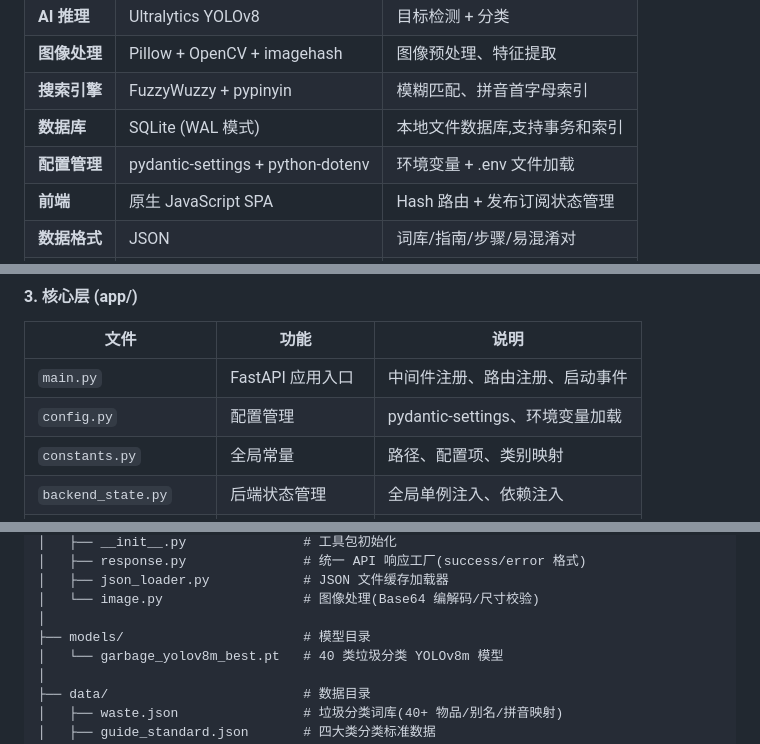
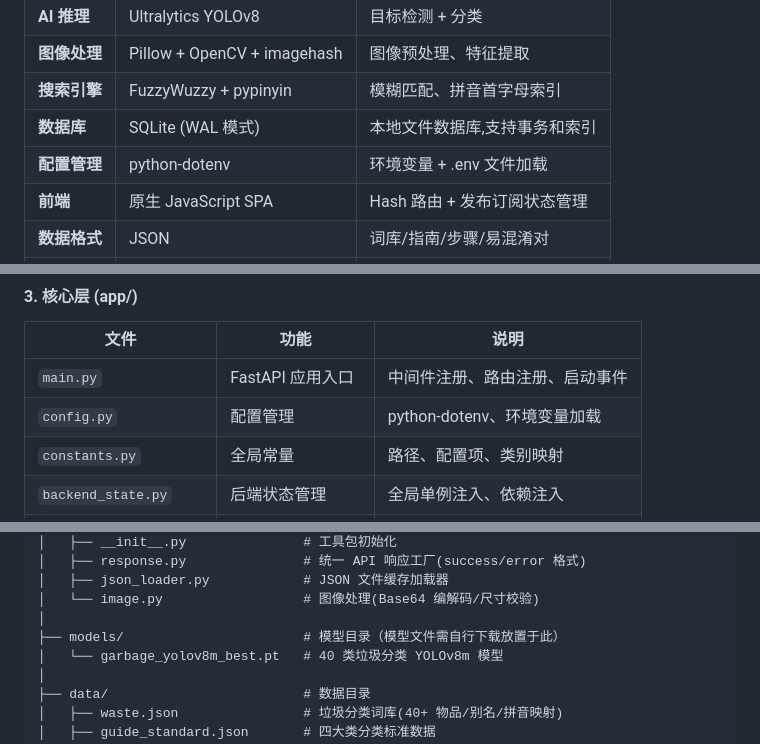
Before and after one commit to sun0703/garbage_project, a Markdown page: README.md, 3 parts joined by grey strips. Rendered like a GitHub page.

```diff
--- a/README.md
+++ b/README.md
@@ -25,7 +25,7 @@
 | **图像处理** | Pillow + OpenCV + imagehash | 图像预处理、特征提取 |
 | **搜索引擎** | FuzzyWuzzy + pypinyin | 模糊匹配、拼音首字母索引 |
 | **数据库** | SQLite (WAL 模式) | 本地文件数据库,支持事务和索引 |
-| **配置管理** | pydantic-settings + python-dotenv | 环境变量 + .env 文件加载 |
+| **配置管理** | python-dotenv | 环境变量 + .env 文件加载 |
 | **前端** | 原生 JavaScript SPA | Hash 路由 + 发布订阅状态管理 |
 | **数据格式** | JSON | 词库/指南/步骤/易混淆对 |
 | **测试** | pytest + httpx | API 集成测试 |
@@ -93,7 +93,7 @@
 | 文件 | 功能 | 说明 |
 |------|------|------|
 | `main.py` | FastAPI 应用入口 | 中间件注册、路由注册、启动事件 |
-| `config.py` | 配置管理 | pydantic-settings、环境变量加载 |
+| `config.py` | 配置管理 | python-dotenv、环境变量加载 |
 | `constants.py` | 全局常量 | 路径、配置项、类别映射 |
 | `backend_state.py` | 后端状态管理 | 全局单例注入、依赖注入 |
 | `models.py` | Pydantic 模型定义 | 请求/响应数据结构 |
@@ -341,7 +343,7 @@ Fusion: 加权投票 + 置信度校准 → 最终决策
 │   ├── json_loader.py            # JSON 文件缓存加载器
 │   └── image.py                  # 图像处理(Base64 编解码/尺寸校验)
 │
-├── models/                       # 模型目录
+├── models/                       # 模型目录（模型文件需自行下载放置于此）
 │   └── garbage_yolov8m_best.pt   # 40 类垃圾分类 YOLOv8m 模型
 │
 ├── data/                         # 数据目录
```
Also changed, not shown: other parts of README.md (+11 -38 lines).
